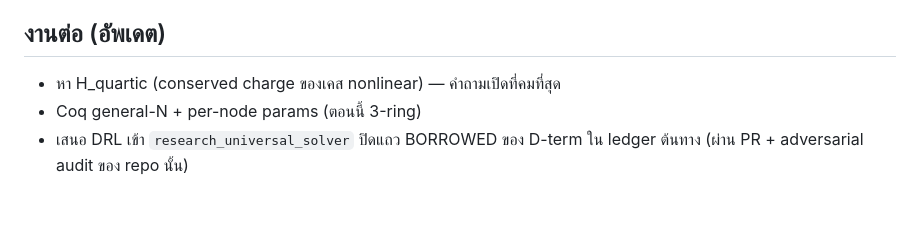
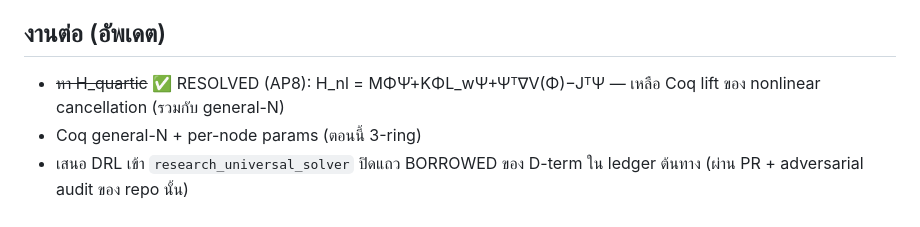
Before and after one commit to morrocwi/readout_universe, a Markdown page: v2/DISCRETE_RETENTION_LAGRANGIAN.md, the part around the change. GitHub-like rendering.

Commit message:
review fix (PR #15): remove stale 'H_quartic still open' line contradicting the RESOLVED entry
Co-Authored-By: Claude Fable 5 <noreply@anthropic.com>
Claude-Session: https://claude.ai/code/session_01S1w3aGmTjKoHPoLWuUWbZ2

```diff
--- a/v2/DISCRETE_RETENTION_LAGRANGIAN.md
+++ b/v2/DISCRETE_RETENTION_LAGRANGIAN.md
@@ -132,7 +132,7 @@ repo นี้ ⇒ ยังอ้างไม่ได้จนกว่าจ
 
 ## งานต่อ (อัพเดต)
 
-- หา H_quartic (conserved charge ของเคส nonlinear) — คำถามเปิดที่คมที่สุด
+- ~~หา H_quartic~~ ✅ RESOLVED (AP8): H_nl = MΦ̇Ψ̇+KΦL_wΨ+Ψᵀ∇V(Φ)−JᵀΨ — เหลือ Coq lift ของ nonlinear cancellation (รวมกับ general-N)
 - Coq general-N + per-node params (ตอนนี้ 3-ring)
 - เสนอ DRL เข้า `research_universal_solver` ปิดแถว BORROWED ของ D-term ใน ledger
   ต้นทาง (ผ่าน PR + adversarial audit ของ repo นั้น)
```
